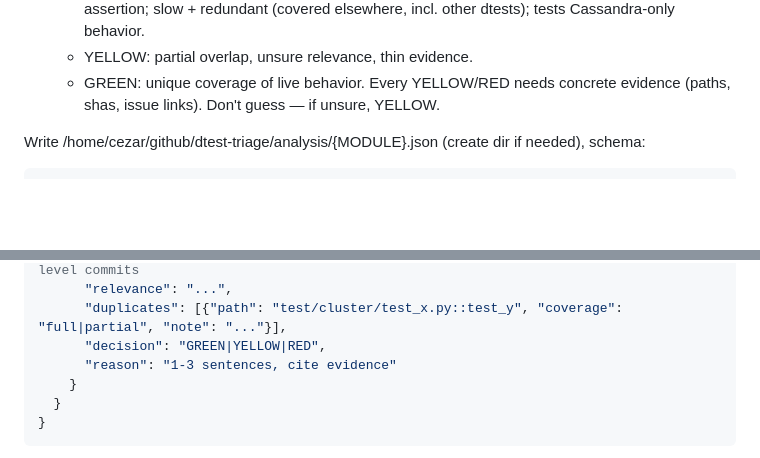
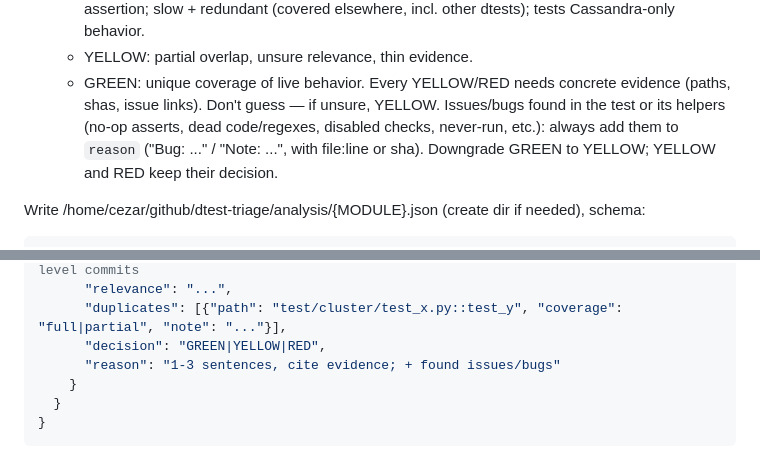
Before and after one commit to cezarmoise/dtest-triage, a Markdown page: analyze_prompt.md, 2 parts joined by grey strips. GitHub-like rendering; blank space fills up the shorter version.

Commit message:
analyze: record found issues in reason, GREEN with issue -> YELLOW

````diff
--- a/analyze_prompt.md
+++ b/analyze_prompt.md
@@ -28,6 +28,9 @@ For EACH of those tests:
    - YELLOW: partial overlap, unsure relevance, thin evidence.
    - GREEN: unique coverage of live behavior.
    Every YELLOW/RED needs concrete evidence (paths, shas, issue links). Don't guess — if unsure, YELLOW.
+   Issues/bugs found in the test or its helpers (no-op asserts, dead code/regexes, disabled checks, never-run, etc.):
+   always add them to `reason` ("Bug: ..." / "Note: ...", with file:line or sha). Downgrade GREEN to YELLOW;
+   YELLOW and RED keep their decision.
 
 Write /home/cezar/github/dtest-triage/analysis/{MODULE}.json (create dir if needed), schema:
 ```json
@@ -43,7 +46,7 @@ Write /home/cezar/github/dtest-triage/analysis/{MODULE}.json (create dir if need
       "relevance": "...",
       "duplicates": [{"path": "test/cluster/test_x.py::test_y", "coverage": "full|partial", "note": "..."}],
       "decision": "GREEN|YELLOW|RED",
-      "reason": "1-3 sentences, cite evidence"
+      "reason": "1-3 sentences, cite evidence; + found issues/bugs"
     }
   }
 }
````
Also changed, not shown: 1 other file.
